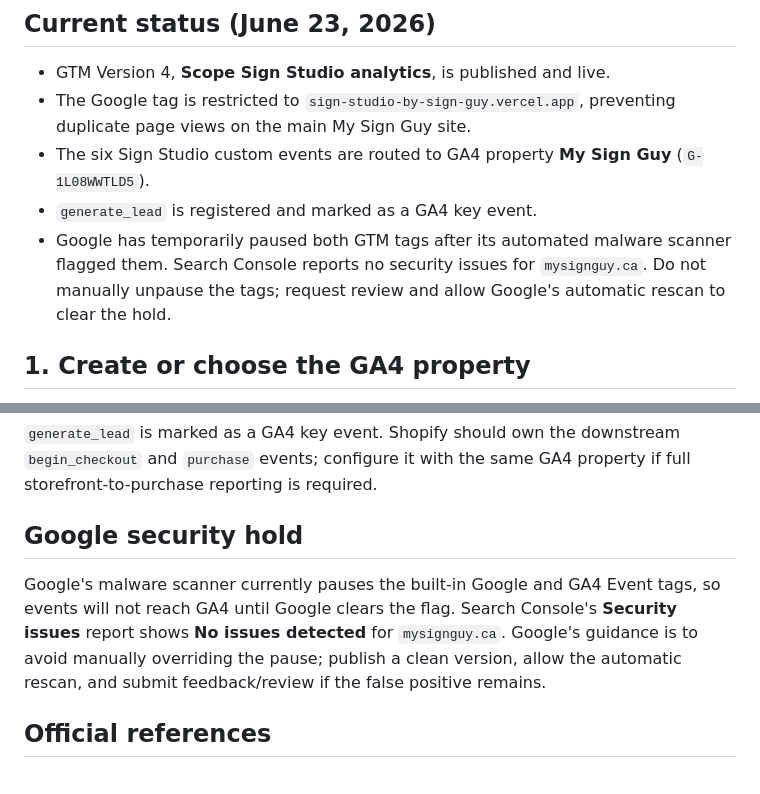
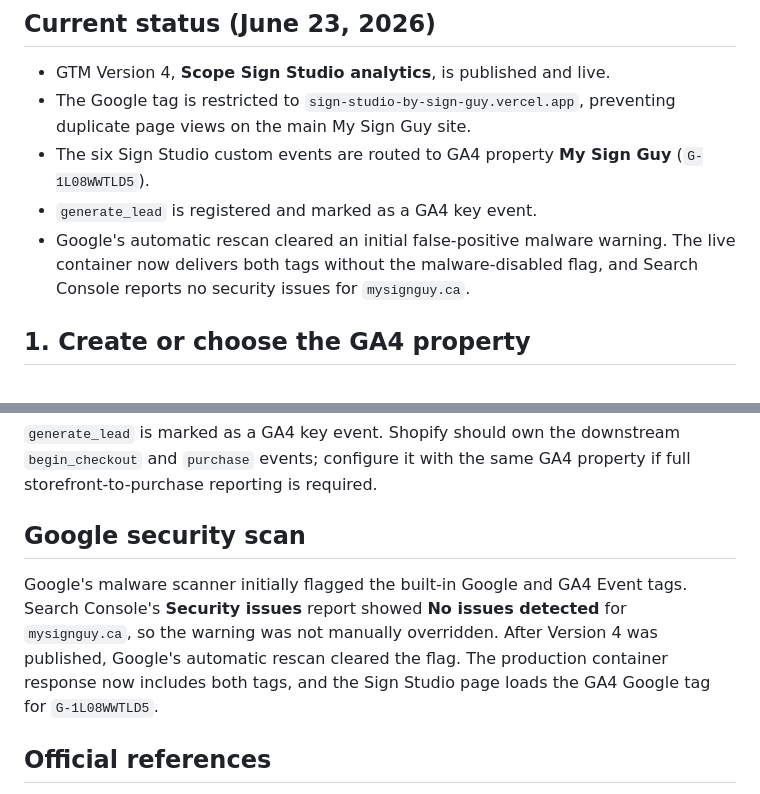
Before and after one commit to jtmifsud23-commits/Sign-Studio-by-Sign-Guy, a Markdown page: ANALYTICS_SETUP.md, 2 parts joined by grey strips. Drawn GitHub-style.

Commit message:
Document cleared GTM security rescan

```diff
--- a/ANALYTICS_SETUP.md
+++ b/ANALYTICS_SETUP.md
@@ -8,7 +8,7 @@ The app loads the Sign Studio Google Tag Manager Web container `GTM-MDH5QLKP`. I
 - The Google tag is restricted to `sign-studio-by-sign-guy.vercel.app`, preventing duplicate page views on the main My Sign Guy site.
 - The six Sign Studio custom events are routed to GA4 property **My Sign Guy** (`G-1L08WWTLD5`).
 - `generate_lead` is registered and marked as a GA4 key event.
-- Google has temporarily paused both GTM tags after its automated malware scanner flagged them. Search Console reports no security issues for `mysignguy.ca`. Do not manually unpause the tags; request review and allow Google's automatic rescan to clear the hold.
+- Google's automatic rescan cleared an initial false-positive malware warning. The live container now delivers both tags without the malware-disabled flag, and Search Console reports no security issues for `mysignguy.ca`.
 
 ## 1. Create or choose the GA4 property
 
@@ -106,9 +106,9 @@ The analytics guard strips email addresses and blocks customer emails, file name
 
 `generate_lead` is marked as a GA4 key event. Shopify should own the downstream `begin_checkout` and `purchase` events; configure it with the same GA4 property if full storefront-to-purchase reporting is required.
 
-## Google security hold
+## Google security scan
 
-Google's malware scanner currently pauses the built-in Google and GA4 Event tags, so events will not reach GA4 until Google clears the flag. Search Console's **Security issues** report shows **No issues detected** for `mysignguy.ca`. Google's guidance is to avoid manually overriding the pause; publish a clean version, allow the automatic rescan, and submit feedback/review if the false positive remains.
+Google's malware scanner initially flagged the built-in Google and GA4 Event tags. Search Console's **Security issues** report showed **No issues detected** for `mysignguy.ca`, so the warning was not manually overridden. After Version 4 was published, Google's automatic rescan cleared the flag. The production container response now includes both tags, and the Sign Studio page loads the GA4 Google tag for `G-1L08WWTLD5`.
 
 ## Official references
 
```
